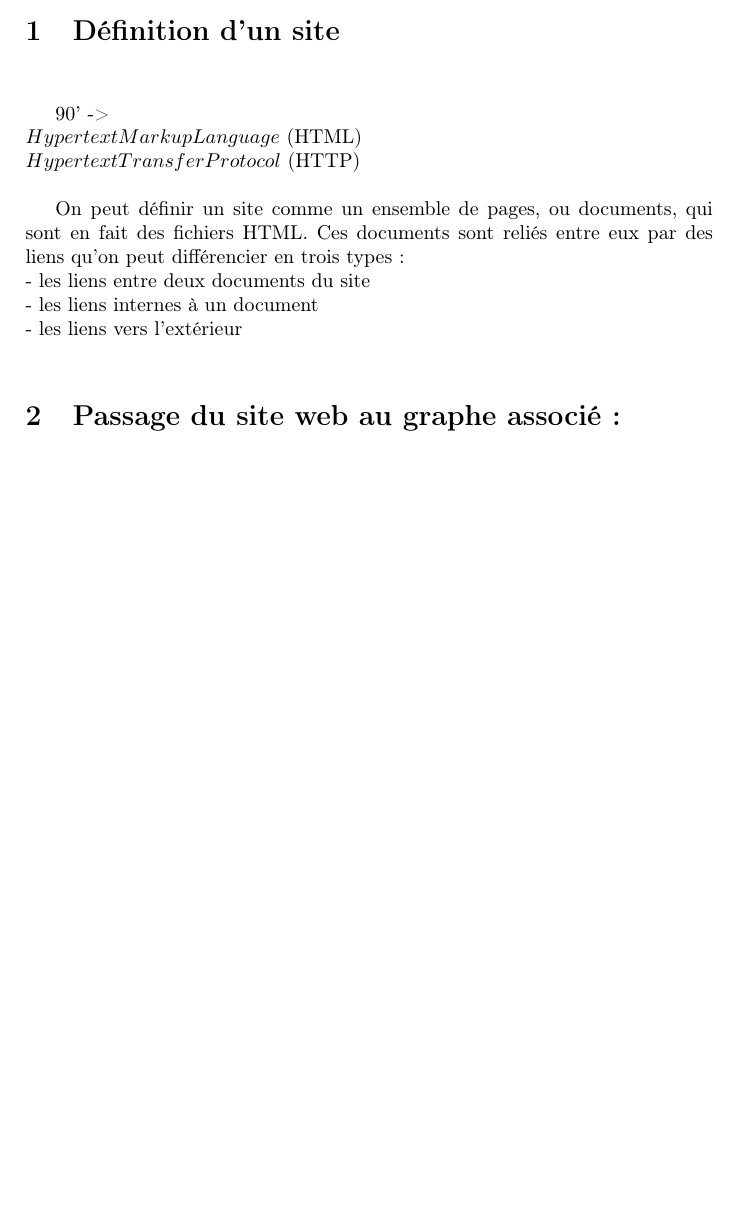
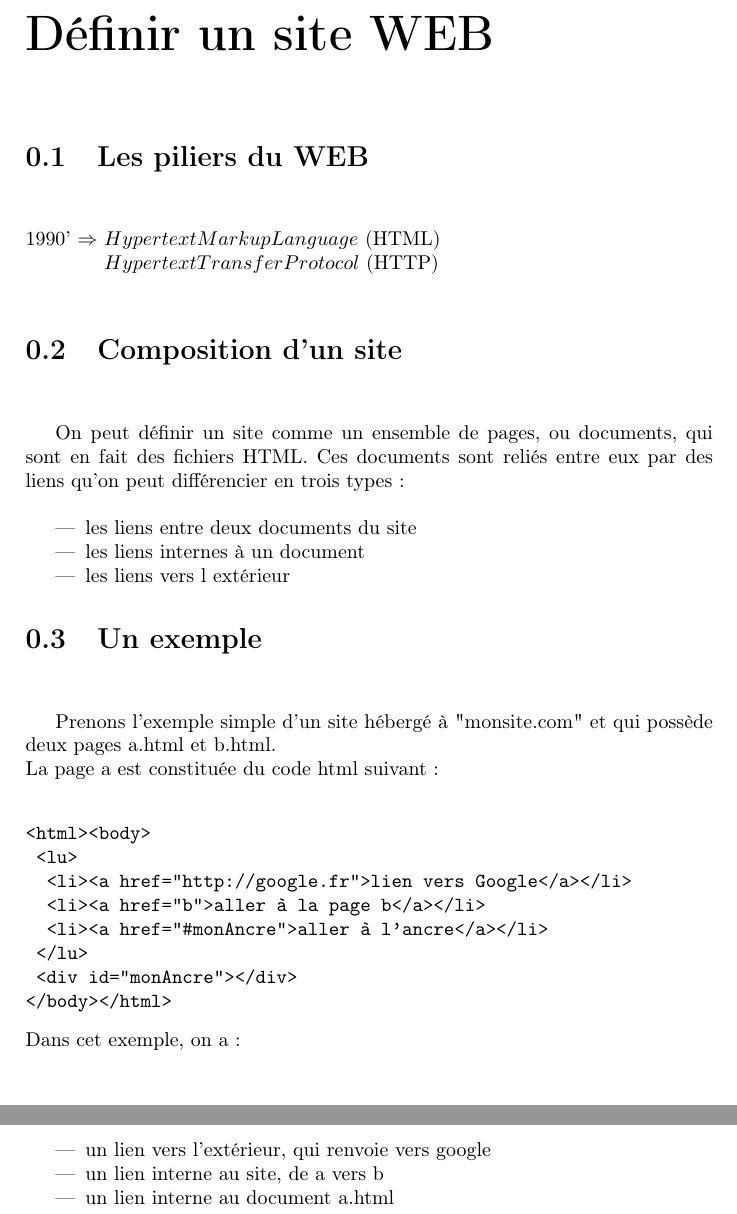
Before and after one commit to tomtom2/communication_scientifique, a LaTeX document (rapport_formalWebSiteVerif.tex): part of page 1 of 3 before the commit and two parts of pages 4 and 5 of 9 after it, the two joined at a grey line, cut at the place of the change, the shorter picture padded with empty space. Compiled offline with pdfLaTeX.

Commit message:
sommaire

```diff
--- a/rapport_formalWebSiteVerif.tex
+++ b/rapport_formalWebSiteVerif.tex
@@ -1,7 +1,7 @@
-\documentclass[a4paper]{article}
+\documentclass[a4paper]{report}
 
+\usepackage[utf8]{inputenc}
 \usepackage[francais]{babel}
-\usepackage[utf8]{inputenc}
 \usepackage[T1]{fontenc}
 \usepackage[french,lined,boxed,commentsnumbered]{algorithm2e}
 \usepackage{amsmath}
@@ -39,18 +43,40 @@
 Aujourd'hui, Internet est le moyen par excellence d'accéder à l'information.
 Il est donc essentiel de mettre en place des méthodes de vérification, afin d'assurer le bon fonctionnement des sites Web.\\
 
-\section{Définition d'un site\\}
-90' -> \\
-       $Hypertext Markup Language$ (HTML)\\
-       $Hypertext Transfer Protocol$ (HTTP)\\
-
-On peut définir un site comme un ensemble de pages, ou documents, qui sont en fait des fichiers HTML. Ces documents sont reliés entre eux par des liens qu'on peut différencier en trois types:\\
-        - les liens entre deux documents du site\\
-        - les liens internes à un document\\
-        - les liens vers l’extérieur\\
-
-\section{Passage du site web au graphe associé:\\}
 
 
-\subsection*{ Les noeuds du graphe (documents du site)\\ }
- On défini un noeud N du graphe comme suit: N = <u, lab, loc, site, ext, Sem>\\
+\chapter*{Définir un site WEB}
+\addcontentsline{toc}{chapter}{Définir un site WEB}
+\section{Les piliers du WEB\\}
+\begin{tabbing}
+1990' $ \Rightarrow$ \=$Hypertext Markup Language$ (HTML)\\
+       \>$Hypertext Transfer Protocol$ (HTTP)\\
+\end{tabbing}
+
+\section{Composition d'un site\\}
+On peut définir un site comme un ensemble de pages, ou documents, qui sont en fait des fichiers HTML. Ces documents sont reliés entre eux par des liens qu'on peut différencier en trois types:\\
+\begin{itemize}
+\item les liens entre deux documents du site
+\item les liens internes à un document
+\item les liens vers l extérieur
+\end{itemize}
+
+\section{Un exemple\\}
+Prenons l'exemple simple d'un site hébergé à "monsite.com" et qui possède deux pages a.html et b.html.\\
+La page a est constituée du code html suivant:\\
+\begin{verbatim}
+<html><body>
+	<lu>
+		<li><a href="http://google.fr">lien vers Google</a></li>
+		<li><a href="b">aller à la page b</a></li>
+		<li><a href="#monAncre">aller à l'ancre</a></li>
+	</lu>
+	<div id="monAncre"></div>
+</body></html>
+\end{verbatim}
+Dans cet exemple, on a:
+\begin{itemize}
+\item un lien vers l’extérieur, qui renvoie vers google
+\item un lien interne au site, de a vers b
+\item un lien interne au document a.html
+\end{itemize}
```
Also changed, not shown: rapport_formalWebSiteVerif.tex (63 more changed lines).
